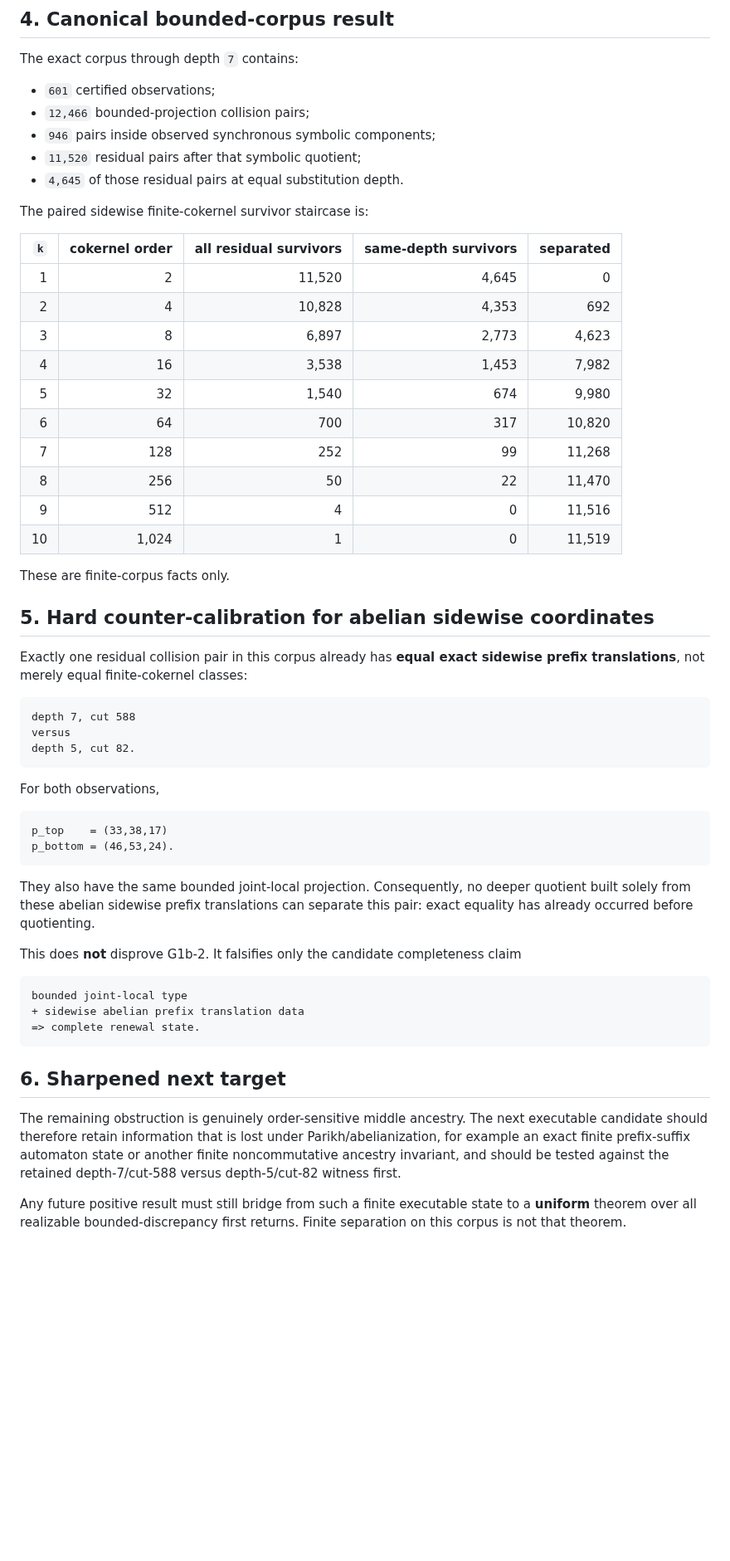
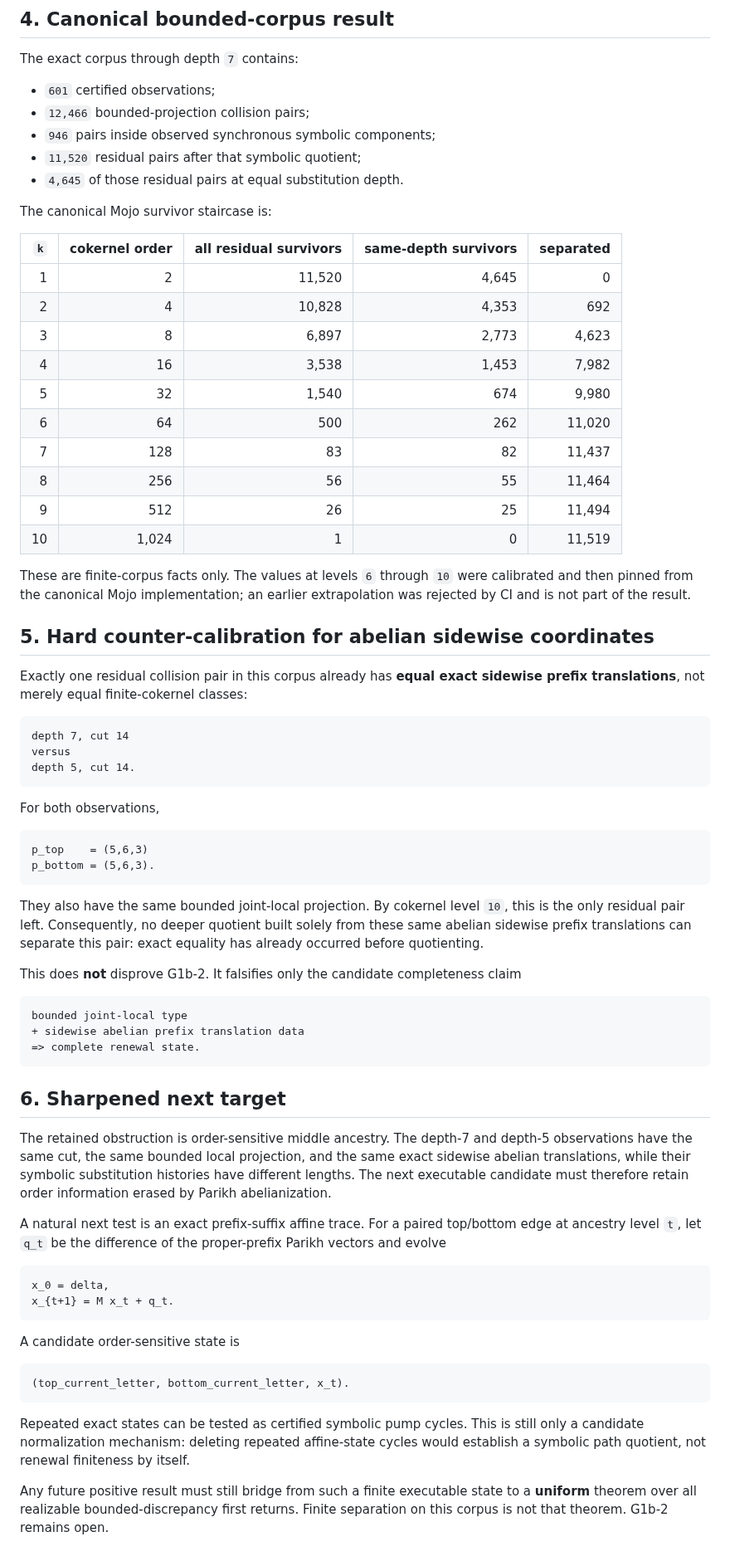
Before and after one commit to larsbx/pisot-substitution-conjecture-research, a Markdown page: docs/p1b-sidewise-finite-cokernel.md, the part around the change. Shown at 83% size. Rendered like a GitHub page; blank space fills up the shorter version.

Commit message:
Correct canonical finite cokernel results

````diff
--- a/docs/p1b-sidewise-finite-cokernel.md
+++ b/docs/p1b-sidewise-finite-cokernel.md
@@ -68,7 +68,7 @@ The exact corpus through depth `7` contains:
 - `11,520` residual pairs after that symbolic quotient;
 - `4,645` of those residual pairs at equal substitution depth.
 
-The paired sidewise finite-cokernel survivor staircase is:
+The canonical Mojo survivor staircase is:
 
 | `k` | cokernel order | all residual survivors | same-depth survivors | separated |
 |---:|---:|---:|---:|---:|
@@ -77,32 +77,32 @@ The paired sidewise finite-cokernel survivor staircase is:
 | 3 | 8 | 6,897 | 2,773 | 4,623 |
 | 4 | 16 | 3,538 | 1,453 | 7,982 |
 | 5 | 32 | 1,540 | 674 | 9,980 |
-| 6 | 64 | 700 | 317 | 10,820 |
-| 7 | 128 | 252 | 99 | 11,268 |
-| 8 | 256 | 50 | 22 | 11,470 |
-| 9 | 512 | 4 | 0 | 11,516 |
+| 6 | 64 | 500 | 262 | 11,020 |
+| 7 | 128 | 83 | 82 | 11,437 |
+| 8 | 256 | 56 | 55 | 11,464 |
+| 9 | 512 | 26 | 25 | 11,494 |
 | 10 | 1,024 | 1 | 0 | 11,519 |
 
-These are finite-corpus facts only.
+These are finite-corpus facts only. The values at levels `6` through `10` were calibrated and then pinned from the canonical Mojo implementation; an earlier extrapolation was rejected by CI and is not part of the result.
 
 ## 5. Hard counter-calibration for abelian sidewise coordinates
 
 Exactly one residual collision pair in this corpus already has **equal exact sidewise prefix translations**, not merely equal finite-cokernel classes:
 
 ```text
-depth 7, cut 588
+depth 7, cut 14
 versus
-depth 5, cut 82.
+depth 5, cut 14.
 ```
 
 For both observations,
 
 ```text
-p_top    = (33,38,17)
-p_bottom = (46,53,24).
+p_top    = (5,6,3)
+p_bottom = (5,6,3).
 ```
 
-They also have the same bounded joint-local projection. Consequently, no deeper quotient built solely from these abelian sidewise prefix translations can separate this pair: exact equality has already occurred before quotienting.
+They also have the same bounded joint-local projection. By cokernel level `10`, this is the only residual pair left. Consequently, no deeper quotient built solely from these same abelian sidewise prefix translations can separate this pair: exact equality has already occurred before quotienting.
 
 This does **not** disprove G1b-2. It falsifies only the candidate completeness claim
 
@@ -114,6 +114,21 @@ bounded joint-local type
 
 ## 6. Sharpened next target
 
-The remaining obstruction is genuinely order-sensitive middle ancestry. The next executable candidate should therefore retain information that is lost under Parikh/abelianization, for example an exact finite prefix-suffix automaton state or another finite noncommutative ancestry invariant, and should be tested against the retained depth-7/cut-588 versus depth-5/cut-82 witness first.
+The retained obstruction is order-sensitive middle ancestry. The depth-7 and depth-5 observations have the same cut, the same bounded local projection, and the same exact sidewise abelian translations, while their symbolic substitution histories have different lengths. The next executable candidate must therefore retain order information erased by Parikh abelianization.
 
-Any future positive result must still bridge from such a finite executable state to a **uniform** theorem over all realizable bounded-discrepancy first returns. Finite separation on this corpus is not that theorem.
+A natural next test is an exact prefix-suffix affine trace. For a paired top/bottom edge at ancestry level `t`, let `q_t` be the difference of the proper-prefix Parikh vectors and evolve
+
+```text
+x_0 = delta,
+x_{t+1} = M x_t + q_t.
+```
+
+A candidate order-sensitive state is
+
+```text
+(top_current_letter, bottom_current_letter, x_t).
+```
+
+Repeated exact states can be tested as certified symbolic pump cycles. This is still only a candidate normalization mechanism: deleting repeated affine-state cycles would establish a symbolic path quotient, not renewal finiteness by itself.
+
+Any future positive result must still bridge from such a finite executable state to a **uniform** theorem over all realizable bounded-discrepancy first returns. Finite separation on this corpus is not that theorem. G1b-2 remains open.
````
